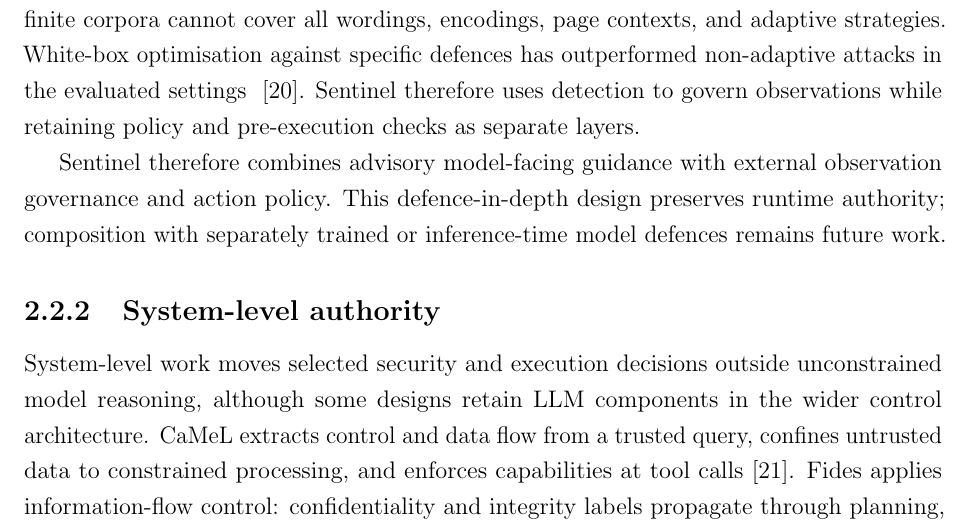
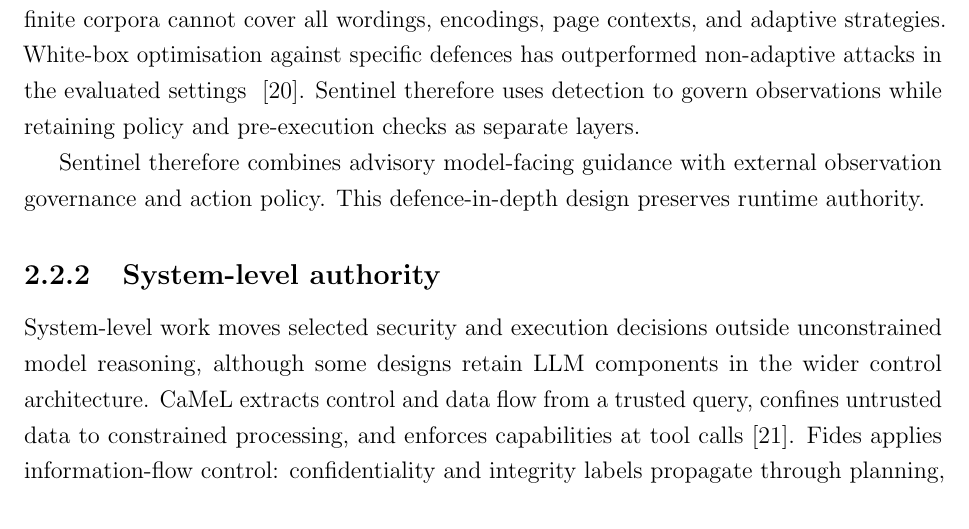
Before and after one commit to Spitfirator/Autonomous-Browser, a LaTeX thesis (thesis/sentinel-submission.tex, which reads thesis/chapters/02-background.tex): part of page 15 of 65, cut so that both start at the same text. Compiled offline with pdfLaTeX.

Commit message:
Clarify Sentinel defence-in-depth claim

```diff
--- a/thesis/chapters/02-background.tex
+++ b/thesis/chapters/02-background.tex
@@ -142,8 +142,7 @@
 
 Sentinel therefore combines advisory model-facing guidance with external
 observation governance and action policy. This defence-in-depth design
-preserves runtime authority; composition with separately trained or
-inference-time model defences remains future work.
+preserves runtime authority.
 
 \subsection{System-level authority}
 
```
